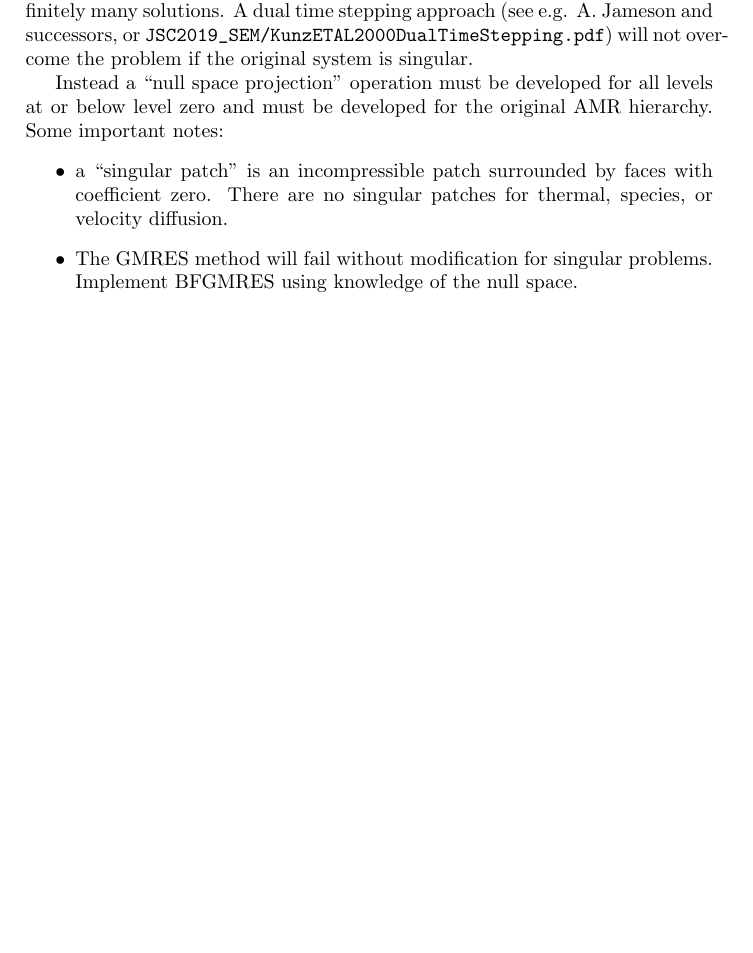
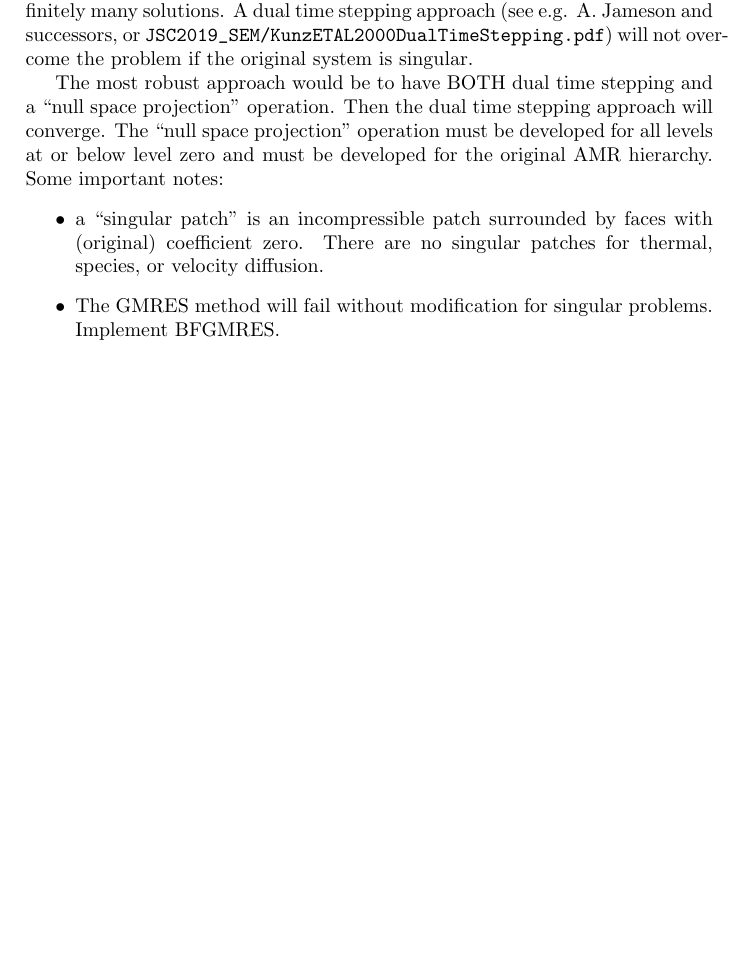
Before and after one commit to msussman42/ModelsMultiModeEngines, a LaTeX document (nested_MG_pressure.tex): part of the page, cut so that both start at the same text. Compiled offline with pdfLaTeX.

Commit message:
mod nested_MG_pressure

```diff
--- a/nested_MG_pressure.tex
+++ b/nested_MG_pressure.tex
@@ -64,15 +64,18 @@ dual time stepping approach (see e.g. A. Jameson and successors, or
 \verb=JSC2019_SEM/KunzETAL2000DualTimeStepping.pdf=) will not
 overcome the problem if the original system is singular.
 
-Instead a ``null space projection'' operation must be developed
+The most robust approach would be to have BOTH dual time stepping
+and a ``null space projection'' operation.  Then the dual time stepping
+approach will converge.
+The ``null space projection'' operation must be developed
 for all levels at or below level zero and must be developed for the
 original AMR hierarchy.  Some important notes:
 \begin{itemize}
 \item a ``singular patch'' is an incompressible patch surrounded
-  by faces with coefficient zero.   There are no singular patches
+  by faces with (original) coefficient zero.   There are no singular patches
   for thermal, species, or velocity diffusion.
 \item The GMRES method will fail without modification for singular problems.
- Implement BFGMRES using knowledge of the null space.
+ Implement BFGMRES.
 \end{itemize}
 
 
```
